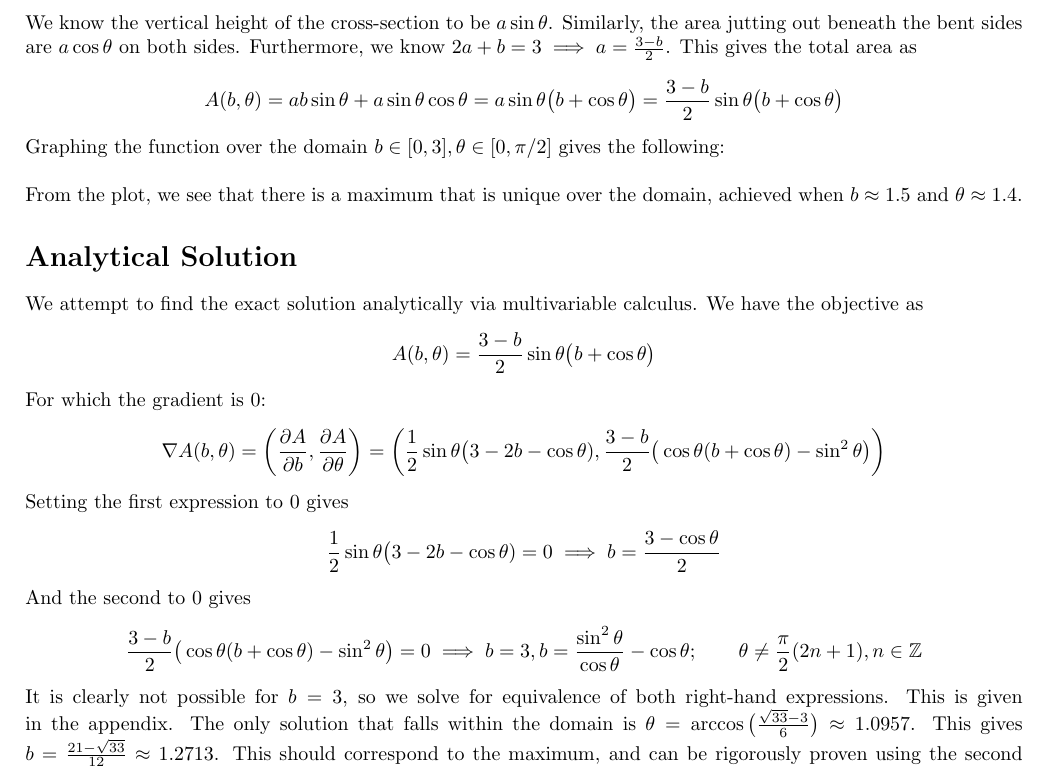
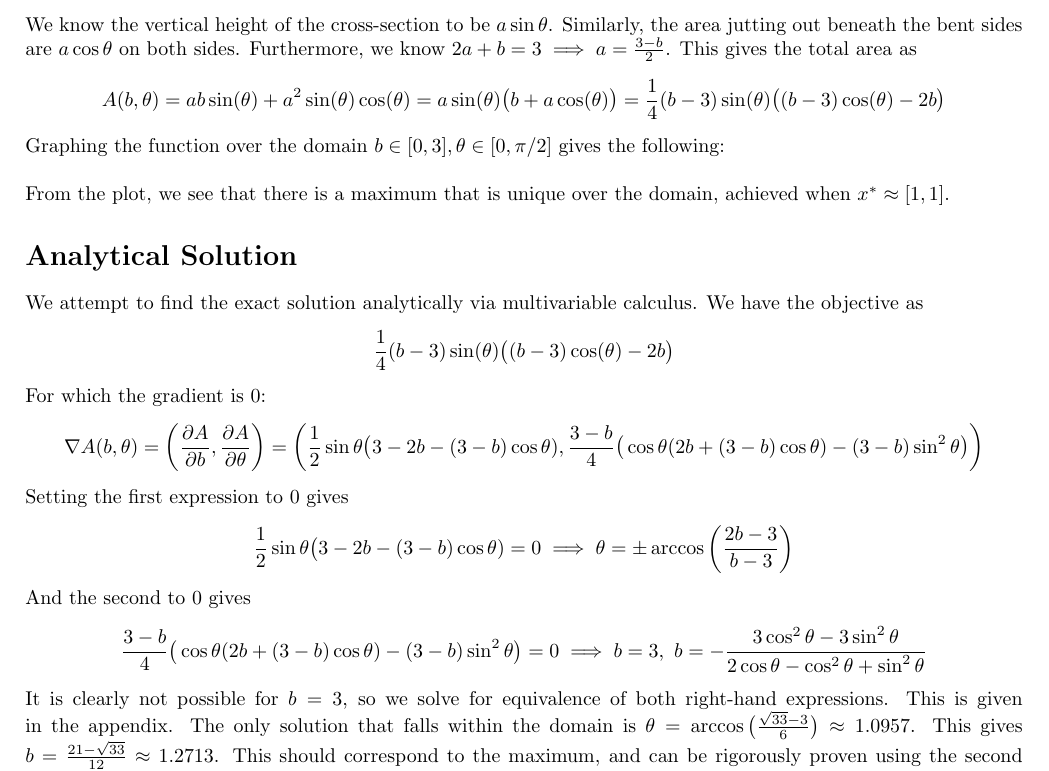
Before and after one commit to thetruejacob/CS164, a LaTeX document (Unconstrained Optimization/Unconstrained Optimization.tex): part of page 1 of 2, cut so that both start at the same text. Compiled offline with pdfLaTeX.

Commit message:
Numerical Solution Computed

```diff
--- a/Unconstrained Optimization/Unconstrained Optimization.tex
+++ b/Unconstrained Optimization/Unconstrained Optimization.tex
@@ -29,7 +29,8 @@ First, we compute an expression for the cross-sectional area of the channel $A$
 
 We know the vertical height of the cross-section to be $a \sin \theta$. Similarly, the area jutting out beneath the bent sides are $a \cos\theta$ on both sides. Furthermore, we know $2a+b=3 \implies a = \frac{3 - b}{2}$.
 This gives the total area as
-$$ A(b,\theta) = ab \sin\theta + a \sin\theta  \cos\theta  = a \sin\theta \big(b+\cos \theta \big) = \frac{3-b}{2} \sin\theta \big(b + \cos\theta \big)$$
+$$ A(b,\theta) = ab \sin(\theta) + a^2 \sin(\theta)  \cos(\theta)  = a \sin(\theta) \big(b+a\cos (\theta) \big) = \frac{1}{4}(b-3) \sin(\theta) \big((b-3)\cos(\theta) - 2b \big)$$
+%$$ A(b,\theta) = ab \sin\theta + a \sin\theta  \cos\theta  = a \sin\theta \big(b+\cos \theta \big) = \frac{3-b}{2} \sin\theta \big(b + \cos\theta \big)$$
 Graphing the function over the domain $b \in [0, 3], \theta \in [0, \pi/2]$ gives the following:\\
 
 
@@ -38,18 +39,20 @@ Graphing the function over the domain $b \in [0, 3], \theta \in [0, \pi/2]$ give
 % \includegraphics[scale = 0.5]{Channelplot.png}
 %\end{figure}
 
-From the plot, we see that there is a maximum that is unique over the domain, achieved when $b \approx 1.5$ and $\theta \approx 1.4$.
+From the plot, we see that there is a maximum that is unique over the domain, achieved when $x^* \approx [1,1]$.
 
 \section*{Analytical Solution}
 We attempt to find the exact solution analytically via multivariable calculus. We have the objective  as
-$$A(b,\theta) = \frac{3-b}{2} \sin\theta \big(b + \cos\theta \big)$$
+%$$A(b,\theta) = \frac{3-b}{2} \sin\theta \big(b + \cos\theta \big)$$
+$$\frac{1}{4}(b-3) \sin(\theta) \big((b-3)\cos(\theta) - 2b \big)$$
 For which the gradient is 0:
-$$ \nabla A(b,\theta) = \bigg(\frac{\partial A}{\partial b}, \frac{\partial A}{\partial \theta} \bigg) = \bigg(\frac{1}{2} \sin \theta \big(3 - 2b - \cos \theta),  \frac{3-b}{2} \big (\cos \theta (b + \cos \theta ) - \sin^2 \theta \big)  \bigg)$$
+$$ \nabla A(b,\theta) = \bigg(\frac{\partial A}{\partial b}, \frac{\partial A}{\partial \theta} \bigg) = \bigg(\frac{1}{2} \sin \theta \big(3 - 2b - (3-b)\cos \theta),  \frac{3-b}{4} \big (\cos \theta (2b + (3-b)\cos \theta ) - (3-b) \sin^2 \theta \big)  \bigg)$$
 
 Setting the first expression to 0 gives
-$$ \frac{1}{2} \sin \theta \big(3 - 2b - \cos \theta) = 0 \implies b  = \frac{3 - \cos \theta}{2}$$
+$$ \frac{1}{2} \sin \theta \big(3 - 2b - (3-b)\cos \theta) = 0 \implies \theta = \pm \arccos \bigg( \frac{2b-3}{b-3} \bigg)$$
 And the second to 0 gives
-$$ \frac{3-b}{2} \big( \cos \theta (b + \cos \theta ) - \sin^2 \theta \big) = 0 \implies b = 3, b = \frac{\sin^2 \theta }{\cos \theta} - \cos \theta; \qquad \theta \neq \frac{\pi}{2}(2n + 1) , n \in \mathbb{Z}$$
+$$  \frac{3-b}{4} \big (\cos \theta (2b + (3-b)\cos \theta ) - (3-b) \sin^2 \theta \big) =0  \implies b = 3, \ b = -\frac{3\cos^2 \theta - 3 \sin^2 \theta}{2 \cos \theta 	- \cos^2 \theta + \sin ^2 \theta}$$
+% \qquad \theta \neq \frac{\pi}{2}(2n + 1) , n \in \mathbb{Z}$$
 It is clearly not possible for $b = 3$, so we solve for equivalence of both right-hand expressions. This is given in the appendix. The only solution that falls within the domain is $\theta = \arccos \big(\frac{\sqrt{33} - 3}{6} \big) \approx 1.0957$. This gives $b = \frac{21 - \sqrt{33}}{12} \approx 1.27	13$. This should correspond to the maximum, and can be rigorously proven using the second derivative test.
 
 \section*{Numerical Solution}
```
Also changed, not shown: Unconstrained Optimization/Unconstrained Optimization.pdf, 2 other files.
